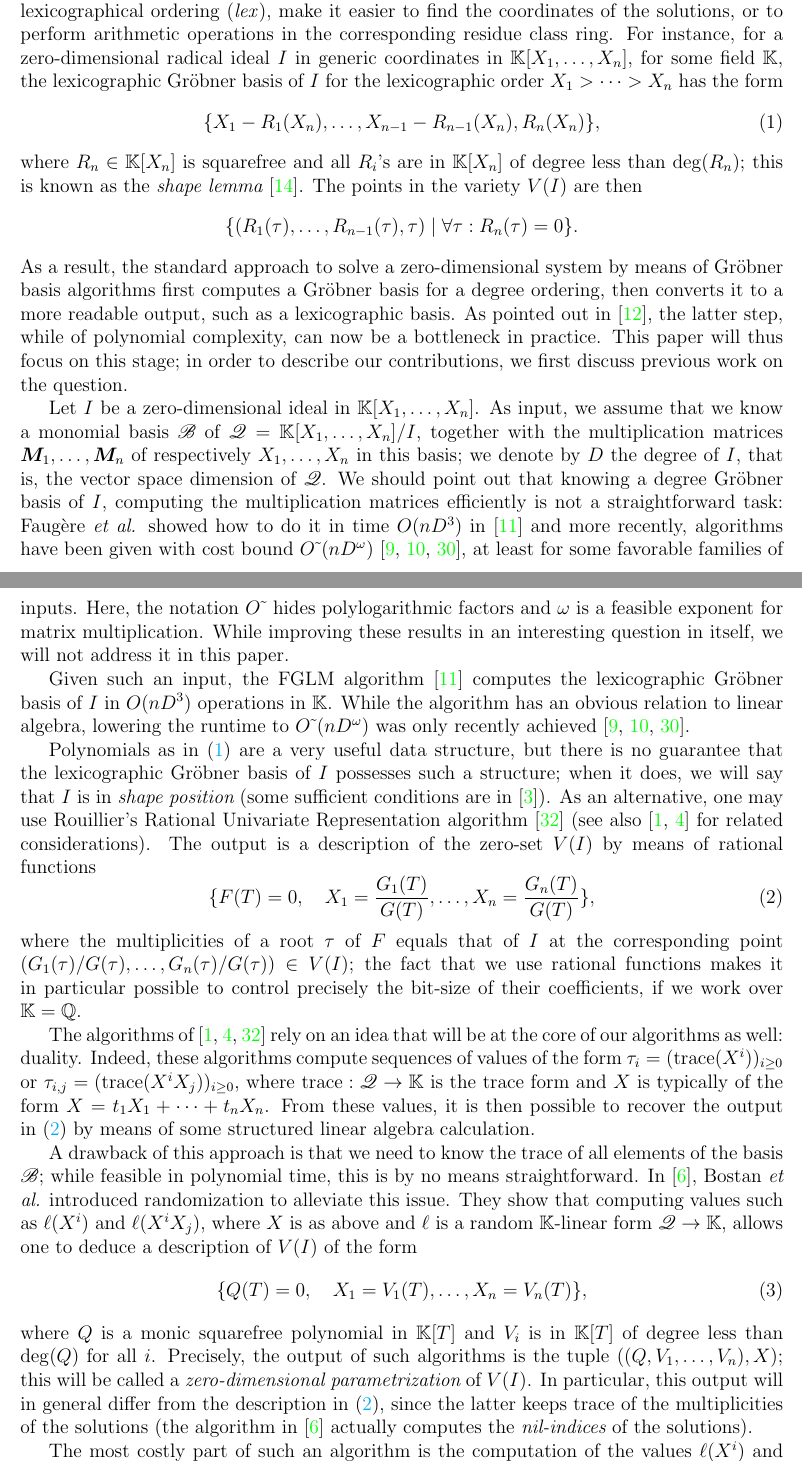
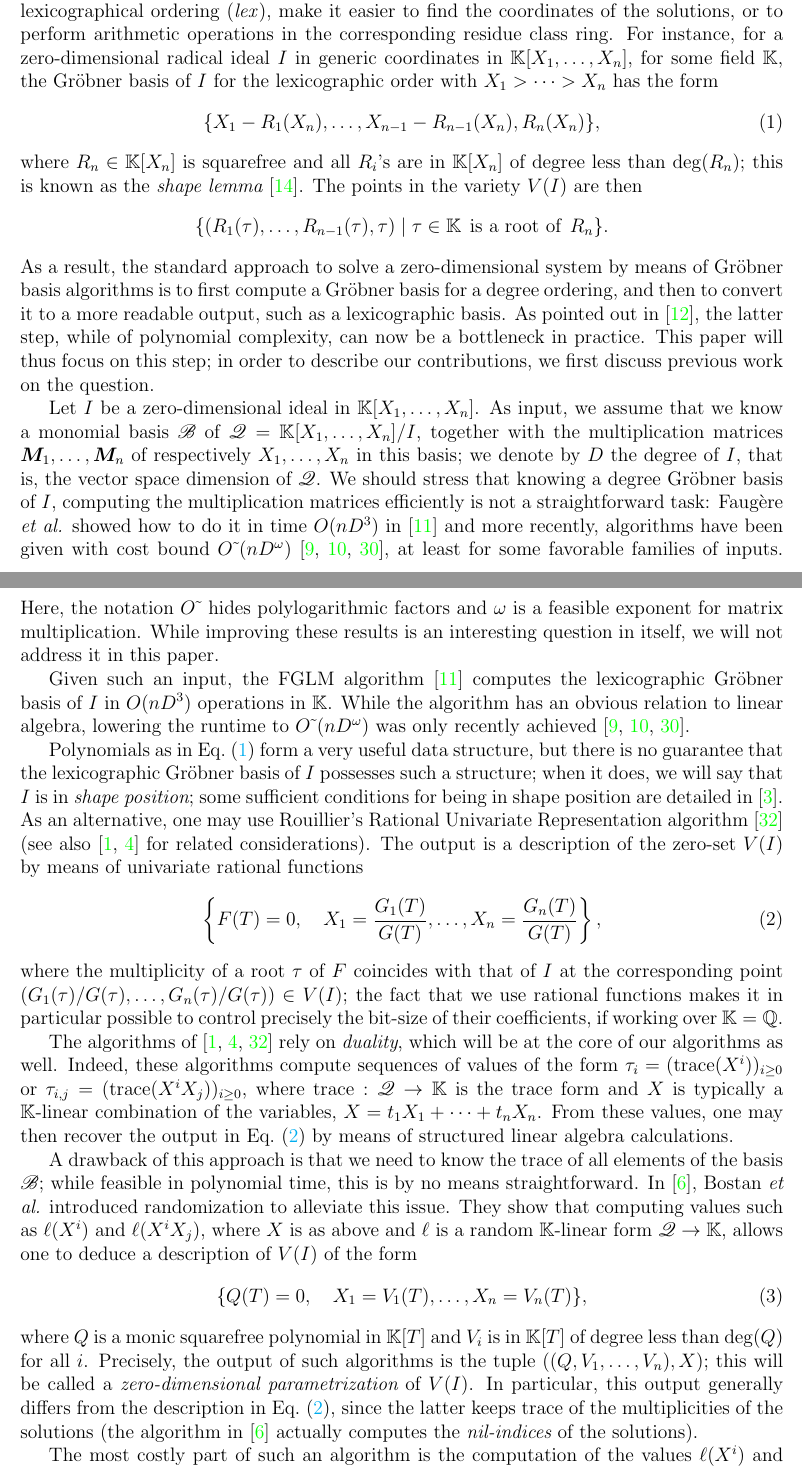
Before and after one commit to ke456/block-sparse-FGLM, a LaTeX thesis (thesis/thesis.tex): two parts of pages 1 and 2 of 37, joined at a grey line, cut so that both start at the same text. Compiled offline with pdfLaTeX.

Commit message:
introduction: minor changes

```diff
--- a/thesis/thesis.tex
+++ b/thesis/thesis.tex
@@ -78,7 +78,7 @@
 \newcommand{\sys}{\mat{F}} % input matrix series to approximant basis
 \newcommand{\appMod}[2]{\mathcal{A}(#1,#2)} % module of approximants for #2 at order #1
 \newcommand{\basis}{\mathscr{B}}
-\newcommand{\trace}{\mathrm{trace}}
+\newcommand{\trace}{\operatorname{trace}}
 \newcommand{\softO}[1]{O{\tilde{~}}(#1)} % module of approximants for #2 at order #1
 \newcommand{\todo}[1]{\textcolor{red}{({\bf todo:} #1)}}
 \newcommand{\fixme}[1]{\textcolor{blue}{#1}}
@@ -186,7 +186,7 @@ other hand, other orderings, such as the lexicographical ordering
 solutions, or to perform arithmetic operations in the corresponding
 residue class ring.  For instance, for a zero-dimensional radical
 ideal $I$ in generic coordinates in $\K[X_1,\dots,X_n]$, for some field $\K$,
-the lexicographic Gr\"obner basis of $I$ for the lexicographic order $X_1 > \cdots > X_n$
+the Gr\"obner basis of $I$ for the lexicographic order with $X_1 > \cdots > X_n$
 has the form
 \begin{equation}\label{eq:shapelemma}
  \{ X_1 - R_1(X_n),\dots, X_{n-1}-R_{n-1}(X_n),R_n(X_n)\},
@@ -194,14 +194,14 @@ has the form
 where $R_n \in \K[X_n]$ is squarefree and all $R_i$'s are in $\K[X_n]$
 of degree less than $\deg(R_n)$; this is known as the {\em shape
   lemma}~\cite{GiMo89}. The points in the variety $V(I)$ are then
-$$\{ ( R_1(\tau), \dots, R_{n-1}(\tau), \tau ) \mid \forall
- \tau: R_n(\tau)=0\}.$$ As a result, the standard approach to
+  $$\{ ( R_1(\tau), \dots, R_{n-1}(\tau), \tau ) \mid \tau \in \K
+  \;\,\text{is a root of}\;\, R_n\}.$$ As a result, the standard approach to
  solve a zero-dimensional system by means of Gr\"obner basis
- algorithms first computes a Gr\"obner basis for a degree ordering,
- then converts it to a more readable output, such as a lexicographic
+ algorithms is to first compute a Gr\"obner basis for a degree ordering,
+ and then to convert it to a more readable output, such as a lexicographic
  basis. As pointed out in~\cite{FaMo17}, the latter step, while of
  polynomial complexity, can now be a bottleneck in practice. This
- paper will thus focus on this stage; in order to describe our
+ paper will thus focus on this step; in order to describe our
  contributions, we first discuss previous work on the question.
 
  Let $I$ be a zero-dimensional ideal in $\K[X_1,\dots,X_n]$.  As
@@ -209,7 +209,7 @@ $$\{ ( R_1(\tau), \dots, R_{n-1}(\tau), \tau ) \mid \forall
  $\residueI=\K[X_1,\dots,X_n]/I$, together with the multiplication matrices
  $\mM_1,\dots,\mM_n$ of respectively $X_1,\dots,X_n$ in this basis; we
  denote by $D$ the degree of $I$, that is, the vector space dimension
- of $\residueI$. We should point out that knowing a degree Gr\"obner basis of
+ of $\residueI$. We should stress that knowing a degree Gr\"obner basis of
  $I$, computing the multiplication matrices efficiently is not a
  straightforward task: Faug\`ere {\it et al.} showed how to do it in
  time $O(nD^3)$ in~\cite{FaGiLaMo93} and more recently, algorithms have
@@ -217,7 +217,7 @@ $$\{ ( R_1(\tau), \dots, R_{n-1}(\tau), \tau ) \mid \forall
  $\softO{nD^\omega}$~\cite{FaGaHuRe13,FaGaHuRe14,Neiger16}, at
  least for some favorable families of inputs. Here, the notation
  $O\tilde{~}$ hides polylogarithmic factors and $\omega$ is a feasible
- exponent for matrix multiplication. While improving these results in
+ exponent for matrix multiplication. While improving these results is
  an interesting question in itself, we will not address it in this
  paper.
 
@@ -227,31 +227,34 @@ While the algorithm has an obvious relation to linear algebra,
 lowering the runtime to $O\tilde{~}(nD^\omega)$ was only recently
 achieved~\cite{FaGaHuRe13,FaGaHuRe14,Neiger16}.
 
-Polynomials as in~\eqref{eq:shapelemma} are a very useful data
+Polynomials as in~\cref{eq:shapelemma} form a very useful data
 structure, but there is no guarantee that the lexicographic Gr\"obner
 basis of $I$ possesses such a structure; when it does, we will say
-that $I$ is in {\em shape position} (some sufficient conditions are
-in~\cite{BeMoMaTr94}). As an alternative, one may use Rouillier's
+that $I$ is in {\em shape position}; some sufficient conditions for being in
+shape position are detailed
+in~\cite{BeMoMaTr94}. As an alternative, one may use Rouillier's
 Rational Univariate Representation algorithm \cite{Rouillier99} (see
 also~\cite{AlBeRoWo94,BeWo96} for related considerations). The output
-is a description of the zero-set $V(I)$ by means of rational functions
+is a description of the zero-set $V(I)$ by means of univariate rational
+functions
 \begin{equation}\label{eq:RUR}
- \{  F(T)=0, \quad X_1 = \frac{G_1(T)}{G(T)}, \dots,X_n = \frac{G_n(T)}{G(T)} \},
+ \left\{  F(T)=0, \quad X_1 = \frac{G_1(T)}{G(T)}, \dots,X_n = \frac{G_n(T)}{G(T)} \right\},
 \end{equation}
-where the multiplicities of a root $\tau$ of $F$ equals that of
+where the multiplicity of a root $\tau$ of $F$ coincides with that of
 $I$ at the corresponding point
 $(G_1(\tau)/G(\tau),\dots,G_n(\tau)/G(\tau)) \in V(I)$; the fact that
 we use rational functions makes it in particular possible to control
-precisely the bit-size of their coefficients, if we work over $\K=\Q$.
-
-The algorithms of~\cite{AlBeRoWo94, BeWo96, Rouillier99} rely on an
-idea that will be at the core of our algorithms as well: duality.
+precisely the bit-size of their coefficients, if working over $\K=\Q$.
+
+The algorithms of~\cite{AlBeRoWo94, BeWo96, Rouillier99} rely on
+\emph{duality}, which will be at the core of our algorithms as well.
 Indeed, these algorithms compute sequences of values of the form
 $\tau_i=(\trace(\lf^i))_{i \ge 0}$ or
 $\tau_{i,j}=(\trace(\lf^i X_j))_{i \ge 0}$, where $\trace: \residueI \to \K$ is the trace
-form and $\lf$ is typically of the form $\lf=t_1 X_1 + \cdots + t_n X_n$.
-From these values, it is then possible to recover the output
-in~\eqref{eq:RUR} by means of some structured linear algebra calculation.
+form and $\lf$ is typically a $\K$-linear combination of the variables,
+$\lf=t_1 X_1 + \cdots + t_n X_n$.
+From these values, one may then recover the output in~\cref{eq:RUR} by means
+of structured linear algebra calculations.
 
 A drawback of this approach is that we need to know the trace of all
 elements of the basis $\basis$; while feasible in polynomial time,
@@ -268,8 +271,8 @@ where $\sqfree$ is a monic squarefree polynomial in $\K[T]$ and $V_i$ is in
 $\K[T]$ of degree less than $\deg(\sqfree)$ for all $i$. Precisely, the
 output of such algorithms is the tuple $((\sqfree,V_1,\dots,V_n),\lf)$; this
 will be called a {\em zero-dimensional parametrization} of $V(I)$. In
-particular, this output will in general differ from the description
-in~\eqref{eq:RUR}, since the latter keeps trace of the multiplicities
+particular, this output generally differs from the description
+in~\cref{eq:RUR}, since the latter keeps trace of the multiplicities
 of the solutions (the algorithm in~\cite{BoSaSc03} actually computes
 the {\em nil-indices} of the solutions).
 
@@ -288,7 +294,7 @@ a linear form $\ell:\residueI \to \K$. For less favorable inputs, the algorithm
 falls back on the Berlekamp-Massey-Sakata algorithm~\cite{Sakata90},
 or plain FGLM.
 
-The ideas at play in these algorithms are essentially Krylov space
+The ideas at play in these algorithms are essentially based on Krylov subspace
 methods, using projections and Berlekamp-Massey techniques; they are
 also widely used in integer factorization or discrete logarithm
 calculations~\cite{xxx,yyy}. It is then natural to adapt to our
```
Also changed, not shown: thesis/thesis.tex (20 more changed lines).
